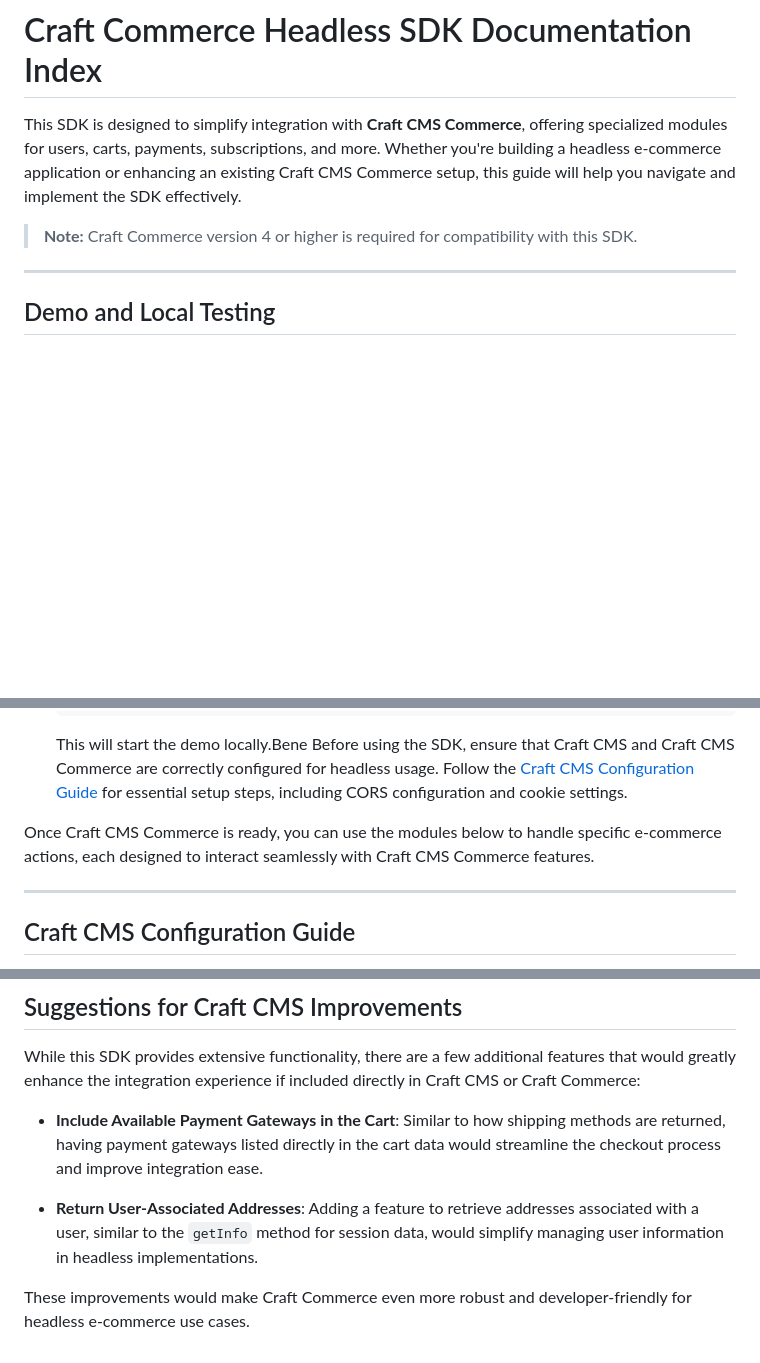
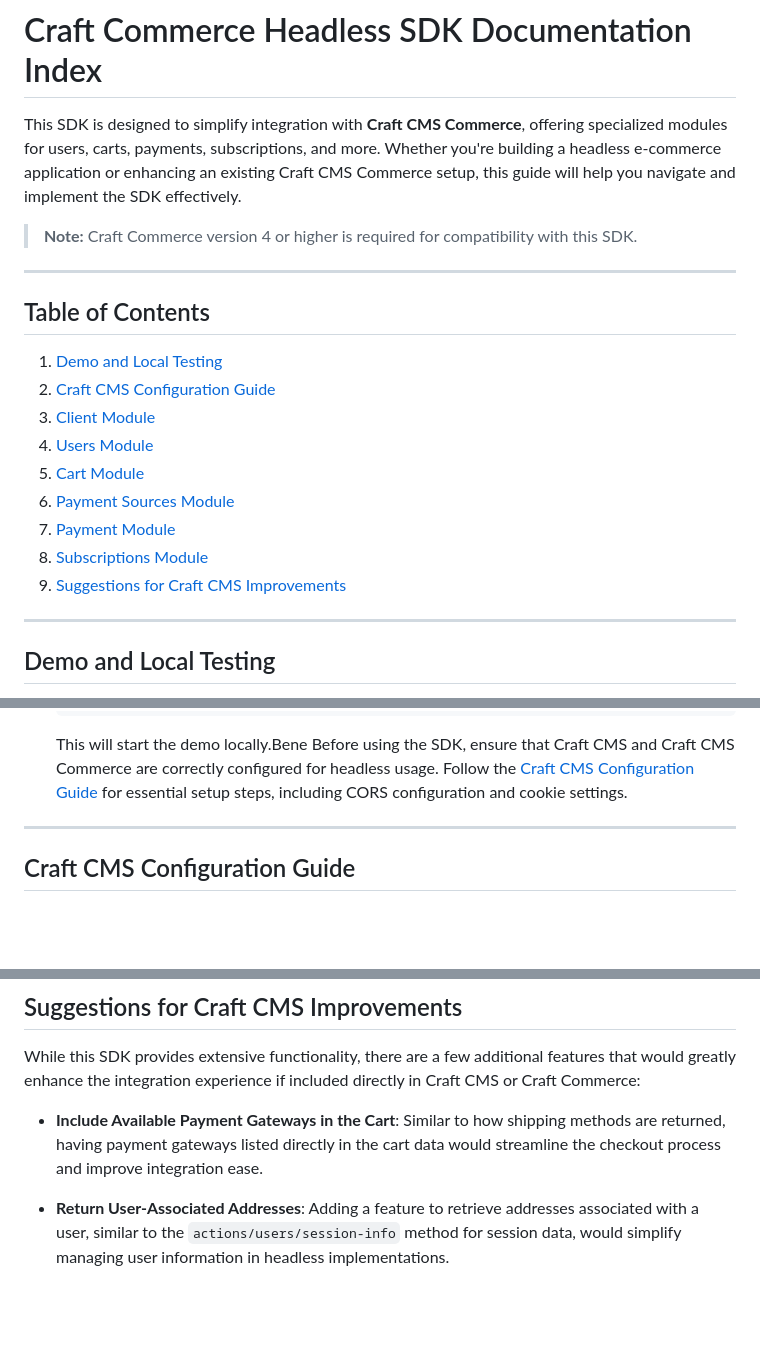
Before and after one commit to DidoMarchet/craft-commerce-headless-sdk, a Markdown page: README.md, 3 parts joined by grey strips. GitHub-like rendering; blank space fills up the shorter version.

````diff
--- a/README.md
+++ b/README.md
@@ -3,6 +3,20 @@
 This SDK is designed to simplify integration with **Craft CMS Commerce**, offering specialized modules for users, carts, payments, subscriptions, and more. Whether you're building a headless e-commerce application or enhancing an existing Craft CMS Commerce setup, this guide will help you navigate and implement the SDK effectively.
 
 > **Note:** Craft Commerce version 4 or higher is required for compatibility with this SDK.
+
+---
+
+## Table of Contents
+
+1. [Demo and Local Testing](#demo-and-local-testing)
+2. [Craft CMS Configuration Guide](#craft-cms-configuration-guide)
+3. [Client Module](#client-module)
+4. [Users Module](#users-module)
+5. [Cart Module](#cart-module)
+6. [Payment Sources Module](#payment-sources-module)
+7. [Payment Module](#payment-module)
+8. [Subscriptions Module](#subscriptions-module)
+9. [Suggestions for Craft CMS Improvements](#suggestions-for-craft-cms-improvements)
 
 ---
 
@@ -20,8 +34,6 @@ If you want to test the SDK locally, follow these steps:
    npm run dev
    ```
    This will start the demo locally.Bene Before using the SDK, ensure that Craft CMS and Craft CMS Commerce are correctly configured for headless usage. Follow the [Craft CMS Configuration Guide](./doc/CONFIGURATION.md) for essential setup steps, including CORS configuration and cookie settings.
-
-Once Craft CMS Commerce is ready, you can use the modules below to handle specific e-commerce actions, each designed to interact seamlessly with Craft CMS Commerce features.
 
 ---
 
@@ -125,6 +137,4 @@ While this SDK provides extensive functionality, there are a few additional feat
 
 - **Include Available Payment Gateways in the Cart**: Similar to how shipping methods are returned, having payment gateways listed directly in the cart data would streamline the checkout process and improve integration ease.
 
-- **Return User-Associated Addresses**: Adding a feature to retrieve addresses associated with a user, similar to the `getInfo` method for session data, would simplify managing user information in headless implementations.
-
-These improvements would make Craft Commerce even more robust and developer-friendly for headless e-commerce use cases.
+- **Return User-Associated Addresses**: Adding a feature to retrieve addresses associated with a user, similar to the `actions/users/session-info` method for session data, would simplify managing user information in headless implementations.
````
